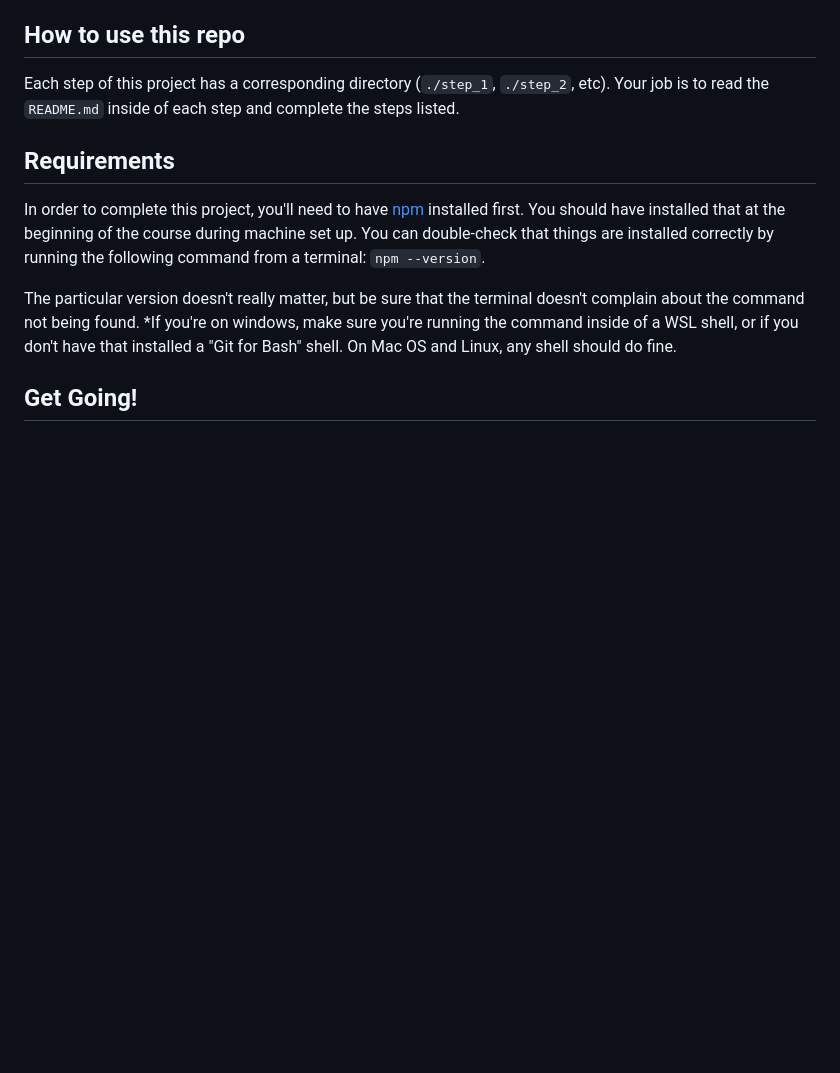
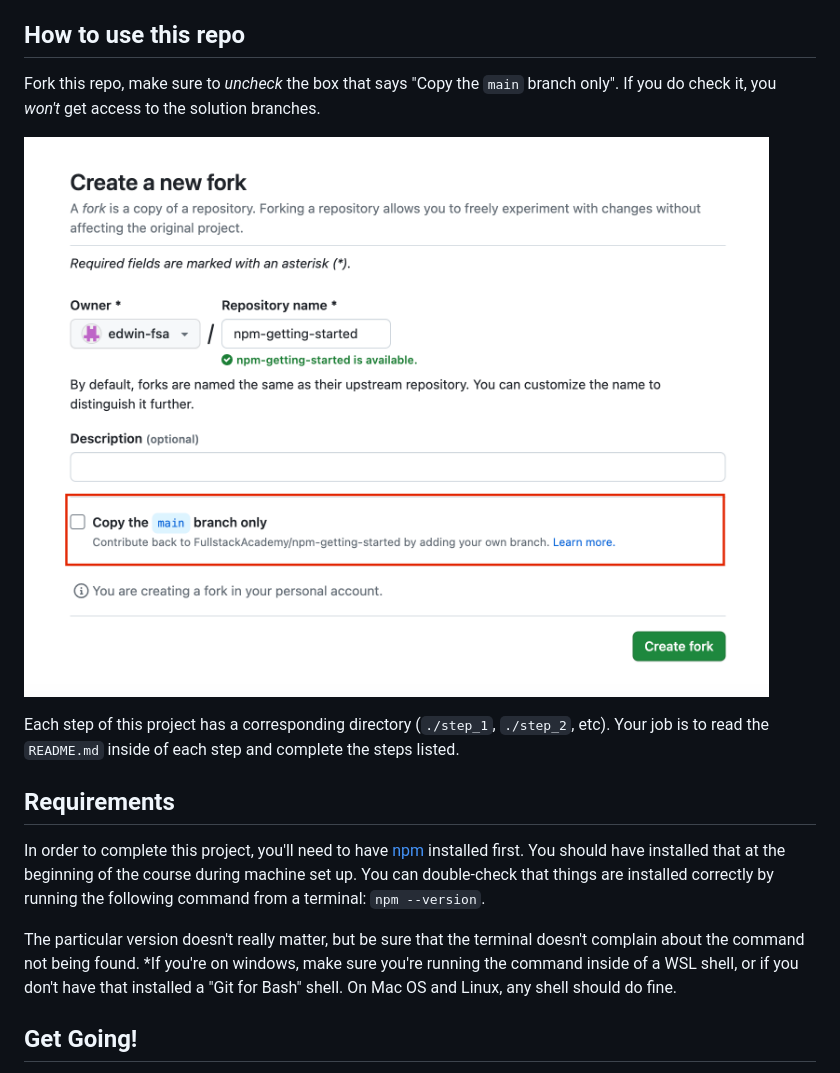
Before and after one commit to FullstackAcademy/npm-getting-started, a Markdown page: README.md, the part around the change. Rendered like a GitHub page; pictures changed too: screenshots/fork.png (added); blank space fills up the shorter version.

Commit message:
Added a screenshot of forking the repo

```diff
--- a/README.md
+++ b/README.md
@@ -6,6 +6,11 @@ and use JavaScript libraries. By the time you are done, you should know how to:
 - run those projects on your local machine
 
 ## How to use this repo
+Fork this repo, make sure to *uncheck* the box that says "Copy the `main` branch only". If you do
+check it, you *won't* get access to the solution branches.
+
+![Screenshot of the fork page](./screenshots/fork.png)
+
 Each step of this project has a corresponding directory (`./step_1`, `./step_2`, etc). Your job
 is to read the `README.md` inside of each step and complete the steps listed.
 
```
